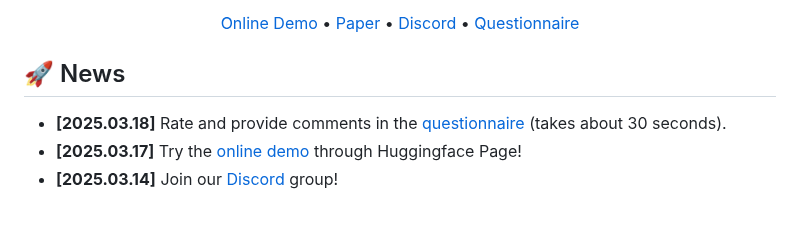
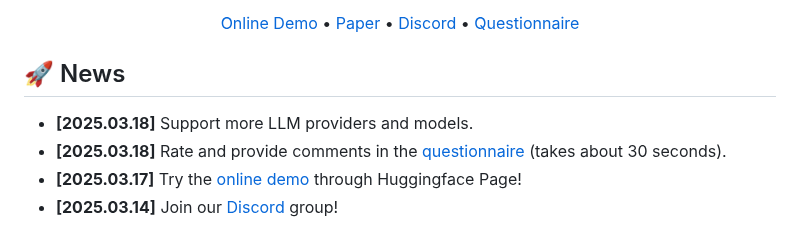
Before and after one commit to pomelo-nwu/ReasonGraph, a Markdown page: README.md, the part around the change. Drawn GitHub-style.

```diff
--- a/README.md
+++ b/README.md
@@ -37,6 +37,7 @@
 
 ## 🚀 News
 
+- **[2025.03.18]** Support more LLM providers and models.
 - **[2025.03.18]** Rate and provide comments in the [questionnaire](https://forms.office.com/r/ebBSAKqHwj) (takes about 30 seconds).
 - **[2025.03.17]** Try the [online demo](https://huggingface.co/spaces/ZongqianLi/ReasonGraph) through Huggingface Page!
 - **[2025.03.14]** Join our [Discord](https://discord.gg/tA9DV7Fjzz) group!
```
